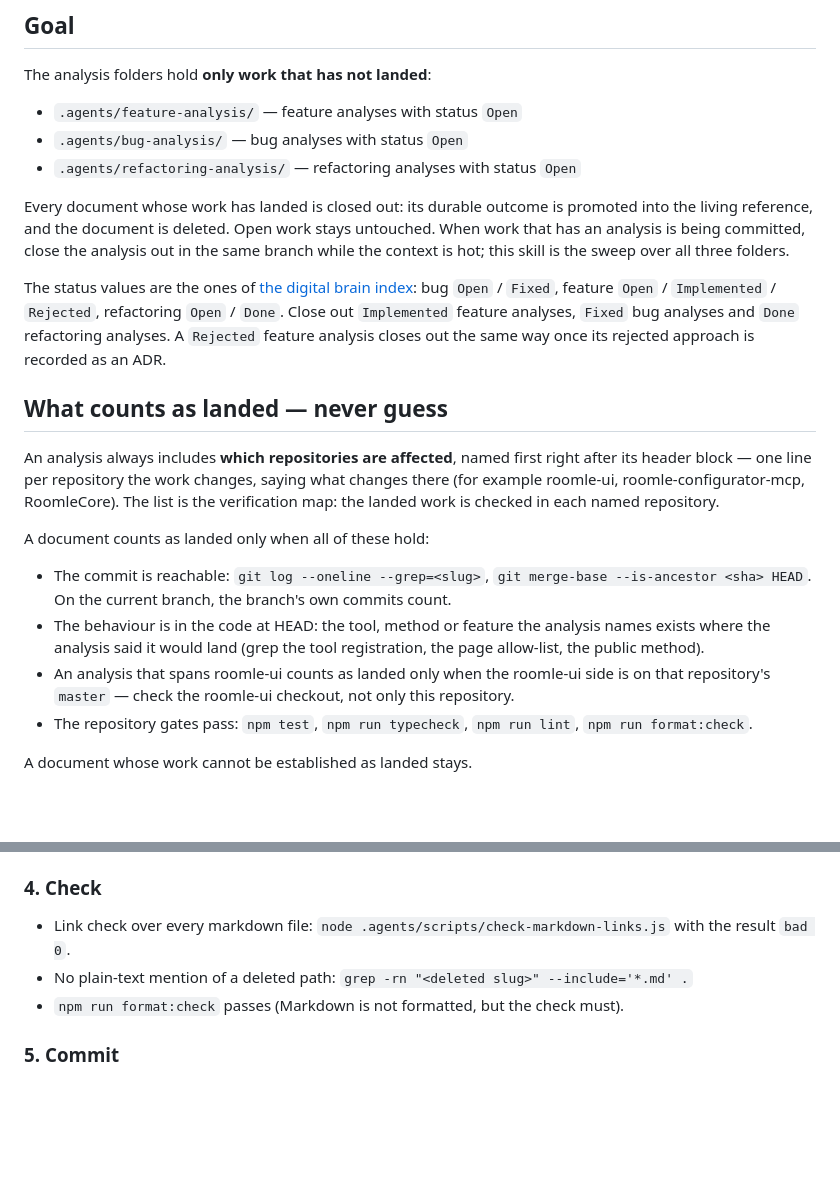
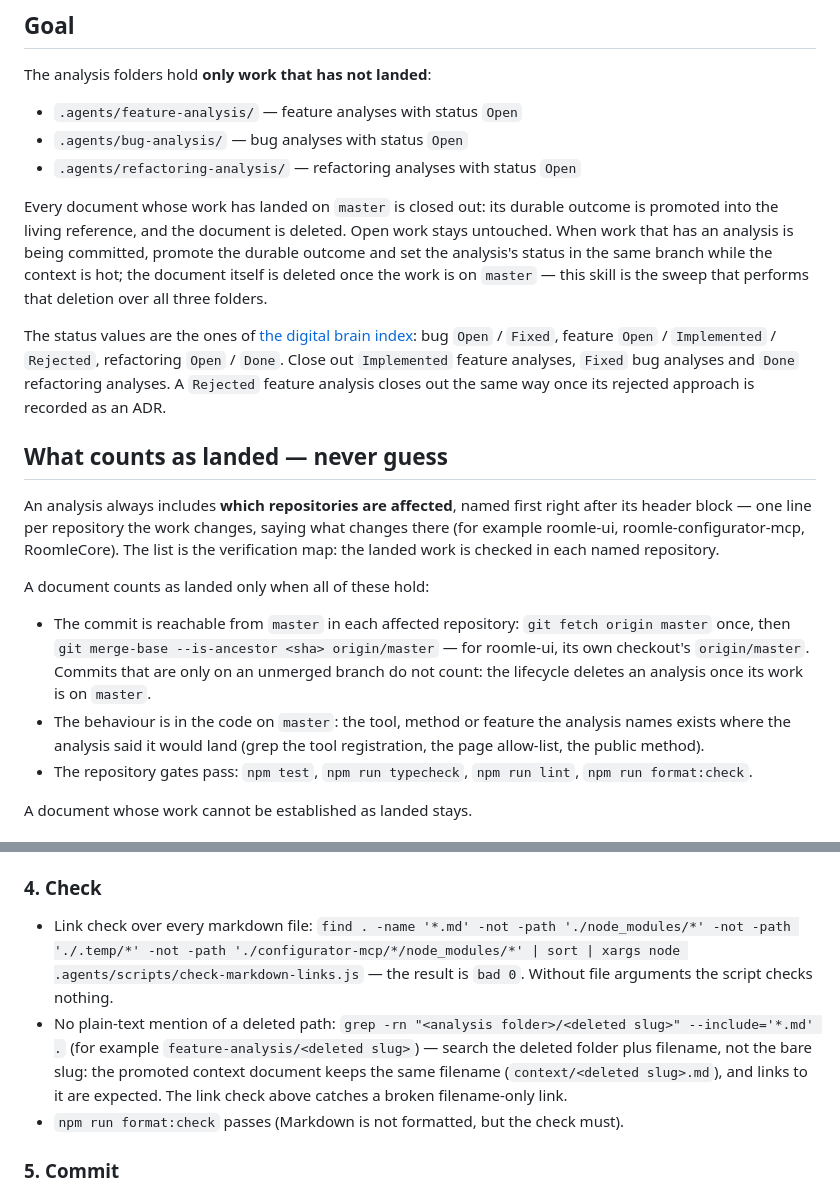
Before and after one commit to roomle-dev/roomle-assistant-poc, a Markdown page: .agents/skills/analysis-cleanup.md, 2 parts joined by grey strips. Rendered like a GitHub page; blank space fills up the shorter version.

Commit message:
docs: correct the analysis cleanup skill's landed check and link validation
Generated by Mistral Vibe.
Co-Authored-By: Mistral Vibe <vibe@mistral.ai>

```diff
--- a/.agents/skills/analysis-cleanup.md
+++ b/.agents/skills/analysis-cleanup.md
@@ -12,10 +12,11 @@ The analysis folders hold **only work that has not landed**:
 - `.agents/bug-analysis/` — bug analyses with status `Open`
 - `.agents/refactoring-analysis/` — refactoring analyses with status `Open`
 
-Every document whose work has landed is closed out: its durable outcome is promoted into the
-living reference, and the document is deleted. Open work stays untouched. When work that has an
-analysis is being committed, close the analysis out in the same branch while the context is hot;
-this skill is the sweep over all three folders.
+Every document whose work has landed on `master` is closed out: its durable outcome is promoted
+into the living reference, and the document is deleted. Open work stays untouched. When work that
+has an analysis is being committed, promote the durable outcome and set the analysis's status in the
+same branch while the context is hot; the document itself is deleted once the work is on `master` —
+this skill is the sweep that performs that deletion over all three folders.
 
 The status values are the ones of [the digital brain index](../README.md): bug `Open` / `Fixed`,
 feature `Open` / `Implemented` / `Rejected`, refactoring `Open` / `Done`. Close out `Implemented`
@@ -31,13 +32,13 @@ each named repository.
 
 A document counts as landed only when all of these hold:
 
-- The commit is reachable: `git log --oneline --grep=<slug>`, `git merge-base --is-ancestor <sha>
-  HEAD`. On the current branch, the branch's own commits count.
-- The behaviour is in the code at HEAD: the tool, method or feature the analysis names exists
+- The commit is reachable from `master` in each affected repository: `git fetch origin master`
+  once, then `git merge-base --is-ancestor <sha> origin/master` — for roomle-ui, its own checkout's
+  `origin/master`. Commits that are only on an unmerged branch do not count: the lifecycle deletes
+  an analysis once its work is on `master`.
+- The behaviour is in the code on `master`: the tool, method or feature the analysis names exists
   where the analysis said it would land (grep the tool registration, the page allow-list, the
   public method).
-- An analysis that spans roomle-ui counts as landed only when the roomle-ui side is on that
-  repository's `master` — check the roomle-ui checkout, not only this repository.
 - The repository gates pass: `npm test`, `npm run typecheck`, `npm run lint`,
   `npm run format:check`.
 
@@ -91,9 +92,14 @@ link to it at the living-reference location that now carries the outcome, and re
 
 ### 4. Check
 
-- Link check over every markdown file: `node .agents/scripts/check-markdown-links.js` with the
-  result `bad 0`.
-- No plain-text mention of a deleted path: `grep -rn "<deleted slug>" --include='*.md' .`
+- Link check over every markdown file:
+  `find . -name '*.md' -not -path './node_modules/*' -not -path './.temp/*' -not -path './configurator-mcp/*/node_modules/*' | sort | xargs node .agents/scripts/check-markdown-links.js`
+  — the result is `bad 0`. Without file arguments the script checks nothing.
+- No plain-text mention of a deleted path: `grep -rn "<analysis folder>/<deleted slug>"
+  --include='*.md' .` (for example `feature-analysis/<deleted slug>`) — search the deleted folder
+  plus filename, not the bare slug: the promoted context document keeps the same filename
+  (`context/<deleted slug>.md`), and links to it are expected. The link check above catches a
+  broken filename-only link.
 - `npm run format:check` passes (Markdown is not formatted, but the check must).
 
 ### 5. Commit
```
